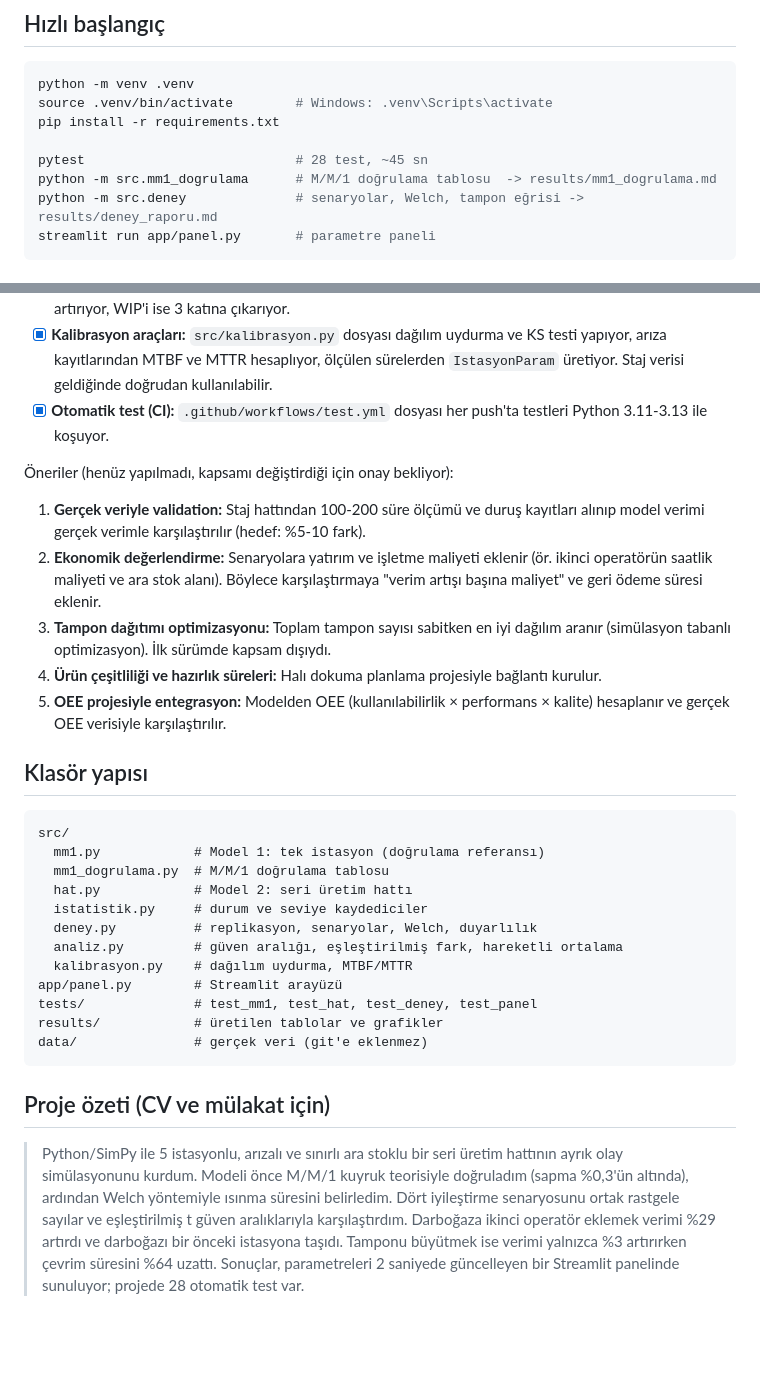
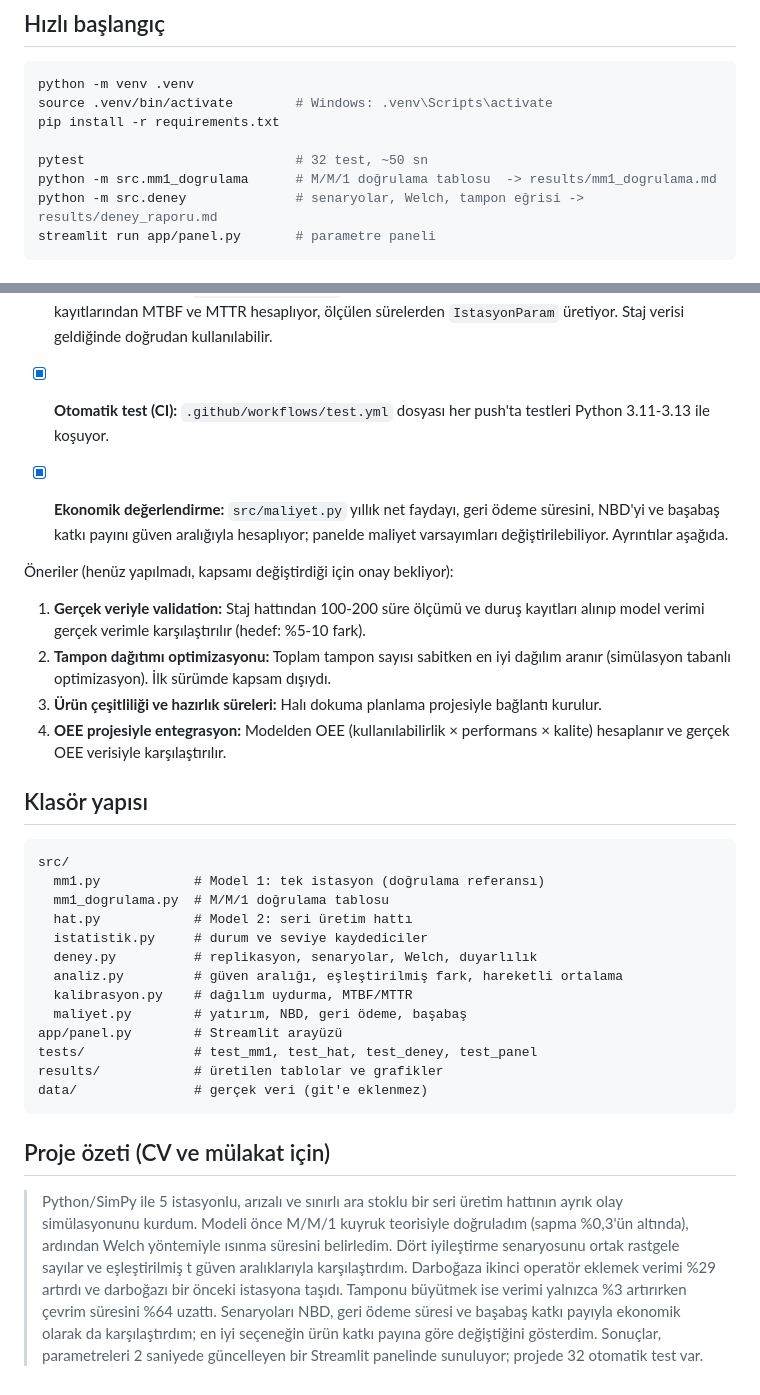
Before and after one commit to abdullahozkoc/uretim-hatti-sim, a Markdown page: README.md, 2 parts joined by grey strips. Drawn GitHub-style; blank space fills up the shorter version.

```diff
--- a/README.md
+++ b/README.md
@@ -11,7 +11,7 @@ python -m venv .venv
 source .venv/bin/activate        # Windows: .venv\Scripts\activate
 pip install -r requirements.txt
 
-pytest                           # 28 test, ~45 sn
+pytest                           # 32 test, ~50 sn
 python -m src.mm1_dogrulama      # M/M/1 doğrulama tablosu  -> results/mm1_dogrulama.md
 python -m src.deney              # senaryolar, Welch, tampon eğrisi -> results/deney_raporu.md
 streamlit run app/panel.py       # parametre paneli
@@ -96,13 +113,14 @@ Tamamlananlar:
 - [x] **Kalibrasyon araçları:** `src/kalibrasyon.py` dosyası dağılım uydurma ve KS testi yapıyor, arıza kayıtlarından MTBF ve MTTR hesaplıyor, ölçülen sürelerden `IstasyonParam` üretiyor. Staj verisi geldiğinde doğrudan kullanılabilir.
 - [x] **Otomatik test (CI):** `.github/workflows/test.yml` dosyası her push'ta testleri Python 3.11-3.13 ile koşuyor.
 
+- [x] **Ekonomik değerlendirme:** `src/maliyet.py` yıllık net faydayı, geri ödeme süresini, NBD'yi ve başabaş katkı payını güven aralığıyla hesaplıyor; panelde maliyet varsayımları değiştirilebiliyor. Ayrıntılar aşağıda.
+
 Öneriler (henüz yapılmadı, kapsamı değiştirdiği için onay bekliyor):
 
 1. **Gerçek veriyle validation:** Staj hattından 100-200 süre ölçümü ve duruş kayıtları alınıp model verimi gerçek verimle karşılaştırılır (hedef: %5-10 fark).
-2. **Ekonomik değerlendirme:** Senaryolara yatırım ve işletme maliyeti eklenir (ör. ikinci operatörün saatlik maliyeti ve ara stok alanı). Böylece karşılaştırmaya "verim artışı başına maliyet" ve geri ödeme süresi eklenir.
-3. **Tampon dağıtımı optimizasyonu:** Toplam tampon sayısı sabitken en iyi dağılım aranır (simülasyon tabanlı optimizasyon). İlk sürümde kapsam dışıydı.
-4. **Ürün çeşitliliği ve hazırlık süreleri:** Halı dokuma planlama projesiyle bağlantı kurulur.
-5. **OEE projesiyle entegrasyon:** Modelden OEE (kullanılabilirlik × performans × kalite) hesaplanır ve gerçek OEE verisiyle karşılaştırılır.
+2. **Tampon dağıtımı optimizasyonu:** Toplam tampon sayısı sabitken en iyi dağılım aranır (simülasyon tabanlı optimizasyon). İlk sürümde kapsam dışıydı.
+3. **Ürün çeşitliliği ve hazırlık süreleri:** Halı dokuma planlama projesiyle bağlantı kurulur.
+4. **OEE projesiyle entegrasyon:** Modelden OEE (kullanılabilirlik × performans × kalite) hesaplanır ve gerçek OEE verisiyle karşılaştırılır.
 
 ## Klasör yapısı
 
@@ -115,6 +133,7 @@ src/
   deney.py          # replikasyon, senaryolar, Welch, duyarlılık
   analiz.py         # güven aralığı, eşleştirilmiş fark, hareketli ortalama
   kalibrasyon.py    # dağılım uydurma, MTBF/MTTR
+  maliyet.py        # yatırım, NBD, geri ödeme, başabaş
 app/panel.py        # Streamlit arayüzü
 tests/              # test_mm1, test_hat, test_deney, test_panel
 results/            # üretilen tablolar ve grafikler
@@ -123,4 +142,4 @@ data/               # gerçek veri (git'e eklenmez)
 
 ## Proje özeti (CV ve mülakat için)
 
-> Python/SimPy ile 5 istasyonlu, arızalı ve sınırlı ara stoklu bir seri üretim hattının ayrık olay simülasyonunu kurdum. Modeli önce M/M/1 kuyruk teorisiyle doğruladım (sapma %0,3'ün altında), ardından Welch yöntemiyle ısınma süresini belirledim. Dört iyileştirme senaryosunu ortak rastgele sayılar ve eşleştirilmiş t güven aralıklarıyla karşılaştırdım. Darboğaza ikinci operatör eklemek verimi %29 artırdı ve darboğazı bir önceki istasyona taşıdı. Tamponu büyütmek ise verimi yalnızca %3 artırırken çevrim süresini %64 uzattı. Sonuçlar, parametreleri 2 saniyede güncelleyen bir Streamlit panelinde sunuluyor; projede 28 otomatik test var.
+> Python/SimPy ile 5 istasyonlu, arızalı ve sınırlı ara stoklu bir seri üretim hattının ayrık olay simülasyonunu kurdum. Modeli önce M/M/1 kuyruk teorisiyle doğruladım (sapma %0,3'ün altında), ardından Welch yöntemiyle ısınma süresini belirledim. Dört iyileştirme senaryosunu ortak rastgele sayılar ve eşleştirilmiş t güven aralıklarıyla karşılaştırdım. Darboğaza ikinci operatör eklemek verimi %29 artırdı ve darboğazı bir önceki istasyona taşıdı. Tamponu büyütmek ise verimi yalnızca %3 artırırken çevrim süresini %64 uzattı. Senaryoları NBD, geri ödeme süresi ve başabaş katkı payıyla ekonomik olarak da karşılaştırdım; en iyi seçeneğin ürün katkı payına göre değiştiğini gösterdim. Sonuçlar, parametreleri 2 saniyede güncelleyen bir Streamlit panelinde sunuluyor; projede 32 otomatik test var.
```
Also changed, not shown: other parts of README.md (+17 -0 lines), results/deney_raporu.md (+31 -0 lines), results/maliyet_duyarlilik.png (added), 6 other files.
